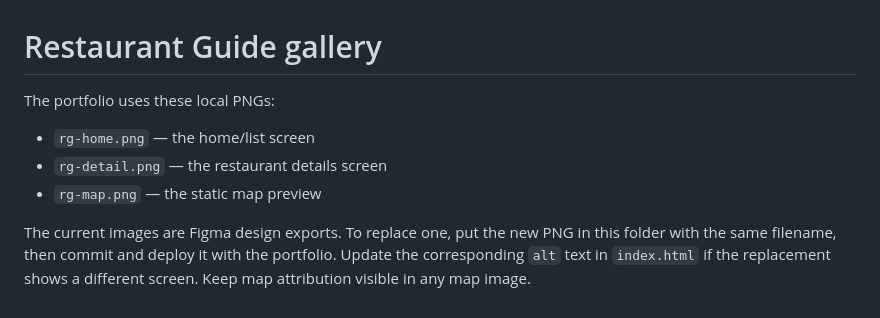
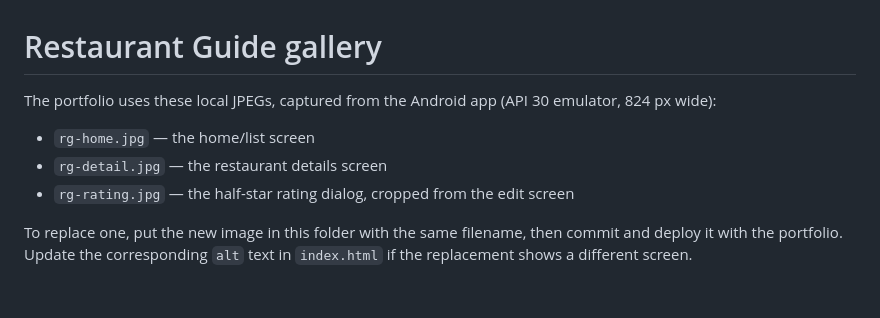
Before and after one commit to EdoiseO/phillip_onofua, a Markdown page: assets/restaurant-guide/README.md, the part around the change. GitHub-like rendering.

Commit message:
feat(home): show real Restaurant Guide app screens
- Replace the Figma exports with screenshots of the redesigned Android app:
  home, details and the half-star rating dialog (JPEG, 824px wide)
- Relabel the gallery "Android app" and update captions and alt text
- Describe current features: tag search and filters, half-star ratings,
  photos, visit notes and sharing
- Update the gallery asset notes

```diff
--- a/assets/restaurant-guide/README.md
+++ b/assets/restaurant-guide/README.md
@@ -1,12 +1,11 @@
 # Restaurant Guide gallery
 
-The portfolio uses these local PNGs:
+The portfolio uses these local JPEGs, captured from the Android app (API 30 emulator, 824 px wide):
 
-- `rg-home.png` — the home/list screen
-- `rg-detail.png` — the restaurant details screen
-- `rg-map.png` — the static map preview
+- `rg-home.jpg` — the home/list screen
+- `rg-detail.jpg` — the restaurant details screen
+- `rg-rating.jpg` — the half-star rating dialog, cropped from the edit screen
 
-The current images are Figma design exports. To replace one, put the new PNG in
-this folder with the same filename, then commit and deploy it with the portfolio.
-Update the corresponding `alt` text in `index.html` if the replacement shows a
-different screen. Keep map attribution visible in any map image.
+To replace one, put the new image in this folder with the same filename, then
+commit and deploy it with the portfolio. Update the corresponding `alt` text in
+`index.html` if the replacement shows a different screen.
```
Also changed, not shown: assets/restaurant-guide/rg-detail.jpg (added), assets/restaurant-guide/rg-detail.png (deleted), assets/restaurant-guide/rg-home.jpg (added), assets/restaurant-guide/rg-home.png (deleted), assets/restaurant-guide/rg-map.png (deleted), assets/restaurant-guide/rg-rating.jpg (added), 2 other files.
